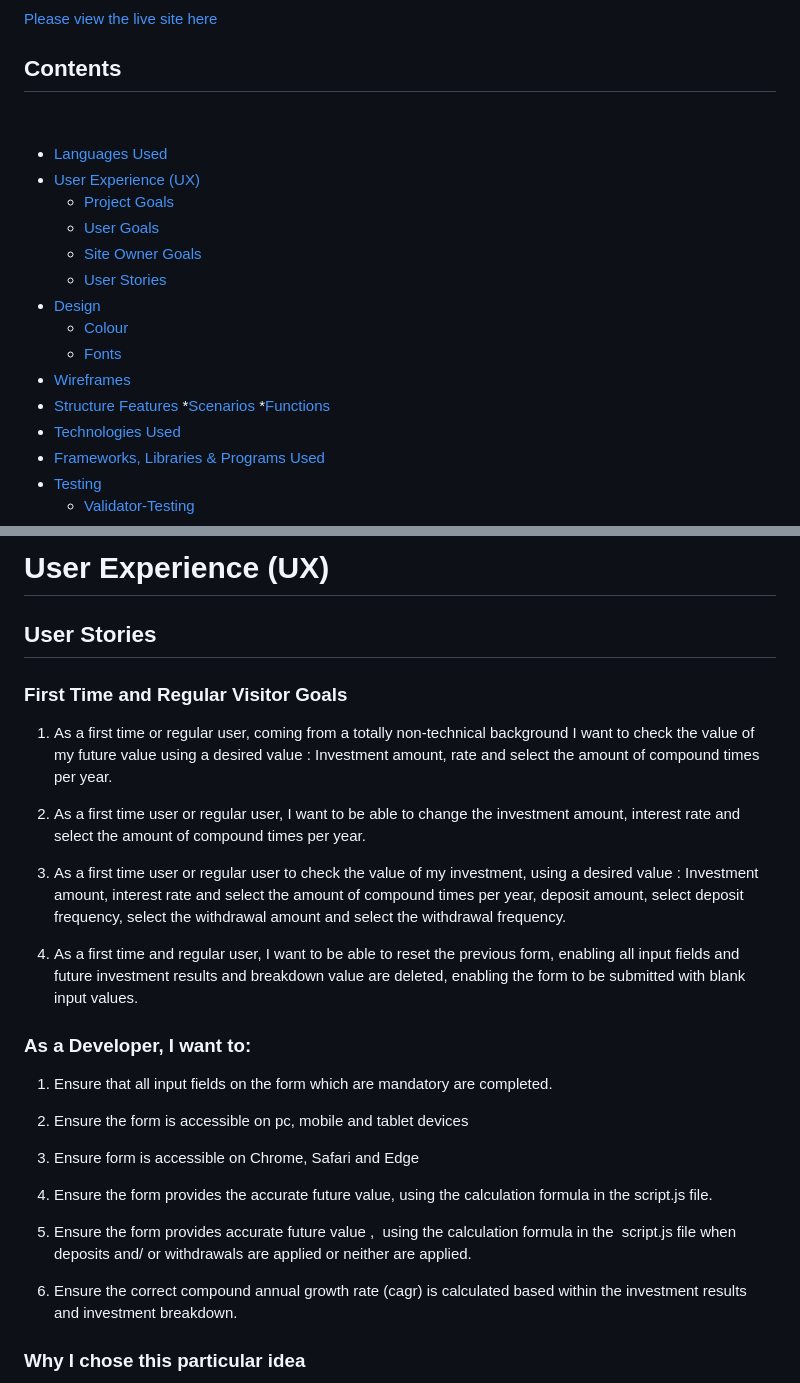
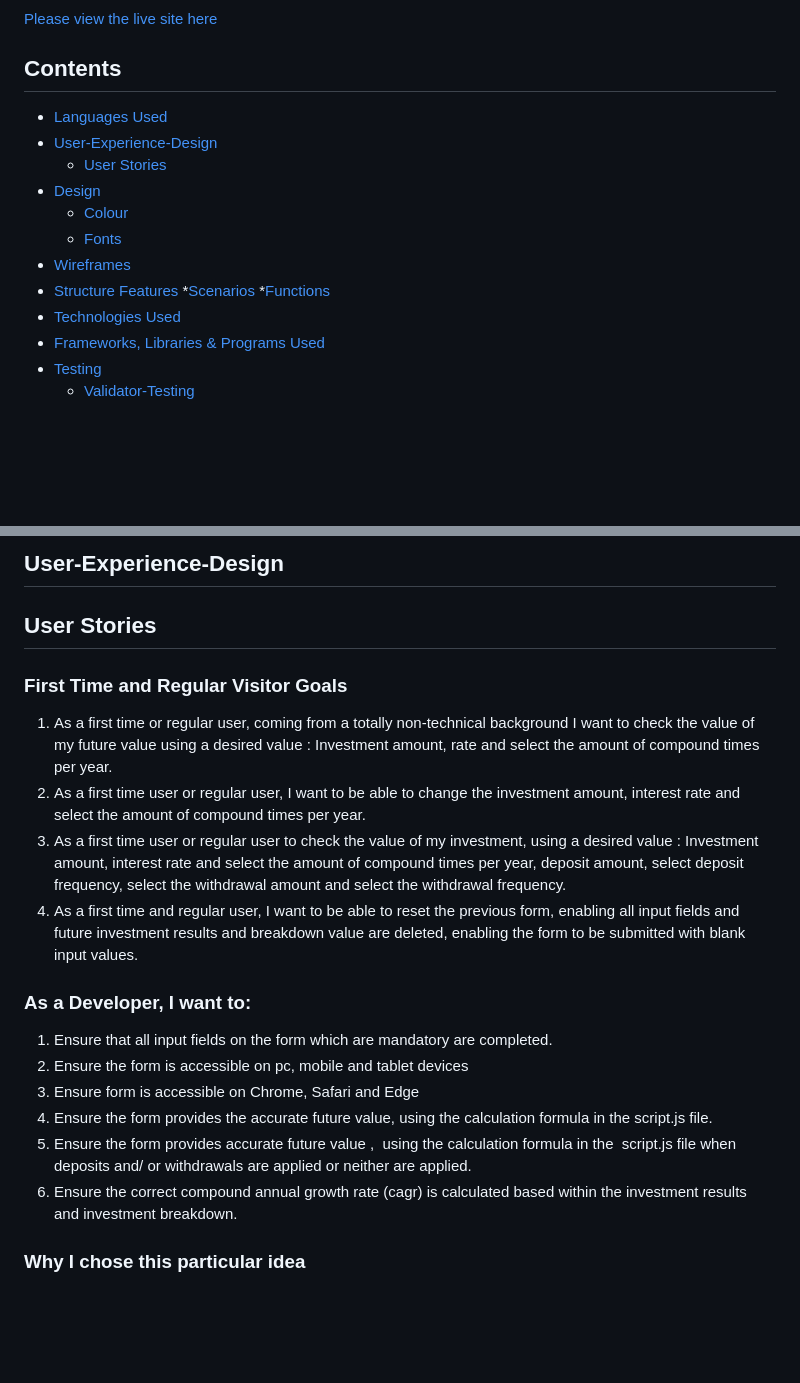
Before and after one commit to JModi16/Compound-Interest-Calculator, a Markdown page: README.md, 2 parts joined by grey strips. Drawn GitHub-style; blank space fills up the shorter version.

```diff
--- a/README.md
+++ b/README.md
@@ -13,11 +13,7 @@ The tool is not just limited to calculating the compounded future value using y
 
 ## Contents
 
-
 * [Languages Used](#languages-used)
-* [User Experience (UX)](#user-experience-ux)
-  * [Project Goals](#project-goals)
-  * [User Goals](#user-goals)
-  * [Site Owner Goals](#site-owner-goals)
+* [User-Experience-Design](user-experience-design)
   * [User Stories](#user-stories)
 * [Design](#design)
@@ -49,37 +45,22 @@ The tool is not just limited to calculating the compounded future value using y
 
-# User Experience (UX)
+## User-Experience-Design
 
 ## User Stories
 
 ### First Time and Regular Visitor Goals
 1.  As a first time or regular user, coming from a totally non-technical background I want to check the value of my future value using a desired value : Investment amount, rate and select the amount of compound times per year.
-
 2.  As a first time user or regular user, I want to be able to change the investment amount, interest rate and select the amount of compound times per year.
-
-
 3.  As a first time user or regular user to check the value of my investment, using a desired value : Investment amount, interest rate and select the amount of compound times per year, deposit amount, select deposit frequency, select the withdrawal amount and select the withdrawal frequency.
-
-
 4.  As a first time and regular user, I want to be able to reset the previous form, enabling all input fields and future investment results and breakdown value are deleted, enabling the form to be submitted with blank input values.
 
 
 ### As a Developer, I want to:
 
 1.  Ensure that all input fields on the form which are mandatory are completed.
-
-
 2.  Ensure the form is accessible on pc, mobile and tablet devices
-
-
 3.  Ensure form is accessible on Chrome, Safari and Edge
-
-
 4.  Ensure the form provides the accurate future value, using the calculation formula in the script.js file.
-
-
 5.  Ensure the form provides accurate future value ,  using the calculation formula in the  script.js file when deposits and/ or withdrawals are applied or neither are applied.
-
-
 6.  Ensure the correct compound annual growth rate (cagr) is calculated based within the investment results and investment breakdown.
 
 
```
Also changed, not shown: other parts of README.md (+8 -8 lines).
